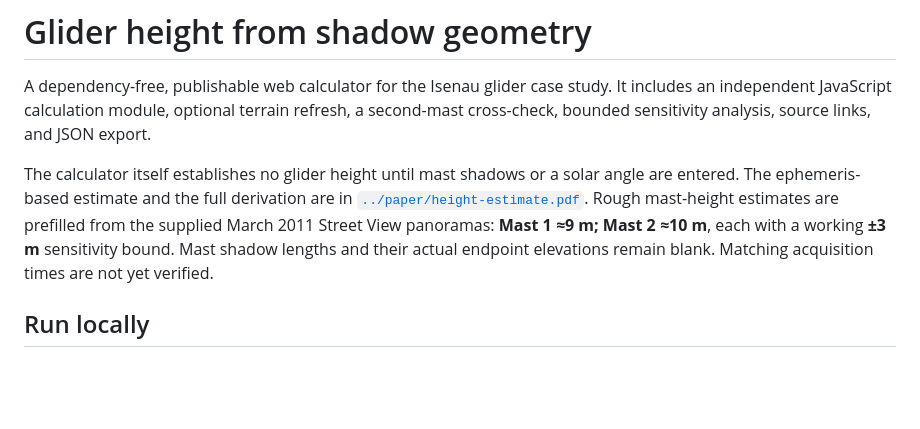
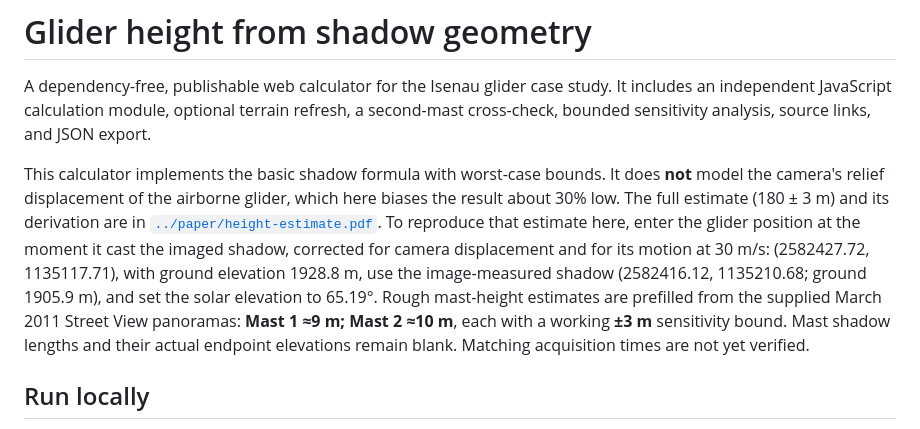
Before and after one commit to LaumerLoma/height-estimate, a Markdown page: glider-height/README.md, the part around the change. GitHub-like rendering; blank space fills up the shorter version.

```diff
--- a/glider-height/README.md
+++ b/glider-height/README.md
@@ -2,7 +2,7 @@
 
 A dependency-free, publishable web calculator for the Isenau glider case study. It includes an independent JavaScript calculation module, optional terrain refresh, a second-mast cross-check, bounded sensitivity analysis, source links, and JSON export.
 
-The calculator itself establishes no glider height until mast shadows or a solar angle are entered. The ephemeris-based estimate and the full derivation are in [`../paper/height-estimate.pdf`](../paper/height-estimate.pdf). Rough mast-height estimates are prefilled from the supplied March 2011 Street View panoramas: **Mast 1 ≈9 m; Mast 2 ≈10 m**, each with a working **±3 m** sensitivity bound. Mast shadow lengths and their actual endpoint elevations remain blank. Matching acquisition times are not yet verified.
+This calculator implements the basic shadow formula with worst-case bounds. It does **not** model the camera's relief displacement of the airborne glider, which here biases the result about 30% low. The full estimate (180 ± 3 m) and its derivation are in [`../paper/height-estimate.pdf`](../paper/height-estimate.pdf). To reproduce that estimate here, enter the glider position at the moment it cast the imaged shadow, corrected for camera displacement and for its motion at 30 m/s: (2582427.72, 1135117.71), with ground elevation 1928.8 m, use the image-measured shadow (2582416.12, 1135210.68; ground 1905.9 m), and set the solar elevation to 65.19°. Rough mast-height estimates are prefilled from the supplied March 2011 Street View panoramas: **Mast 1 ≈9 m; Mast 2 ≈10 m**, each with a working **±3 m** sensitivity bound. Mast shadow lengths and their actual endpoint elevations remain blank. Matching acquisition times are not yet verified.
 
 ## Run locally
 
```
Also changed, not shown: README.md (+35 -20 lines), docs/banner.jpg (added), paper/fig-measurement.jpg (added), 10 other files.
